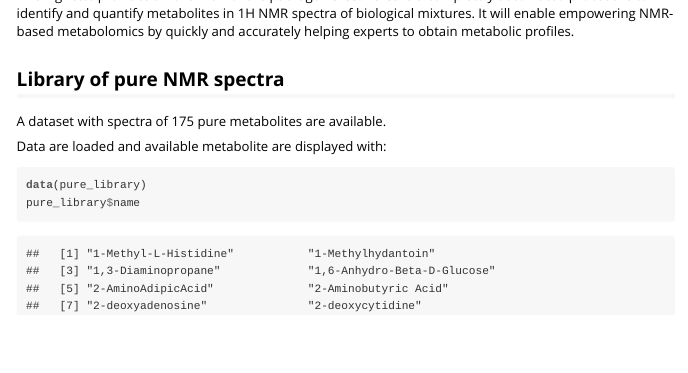
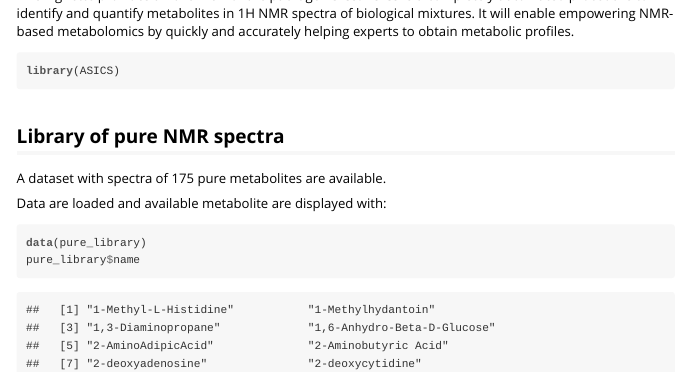
Before and after one commit to GaelleLefort/ASICS, an R Markdown document (vignettes/ASICS_vignette.Rmd): the page in a window 1100 px wide, from 160 px down. The pictures show the output file vignettes/ASICS_vignette.html that the author committed with the source, opened offline.

Commit message:
merge vignette

````diff
--- a/vignettes/ASICS_vignette.Rmd
+++ b/vignettes/ASICS_vignette.Rmd
@@ -14,6 +14,9 @@
 biological mixtures. It will enable empowering NMR-based metabolomics by quickly
 and accurately helping experts to obtain metabolic profiles.
 
+```{r}
+library(ASICS)
+```
 
 ## Library of pure NMR spectra
 
````
Also changed, not shown: vignettes/ASICS_vignette.R (+3 -1 lines), vignettes/ASICS_vignette.html, vignettes/ASICS_vignette.Rmd (1 more changed lines).
